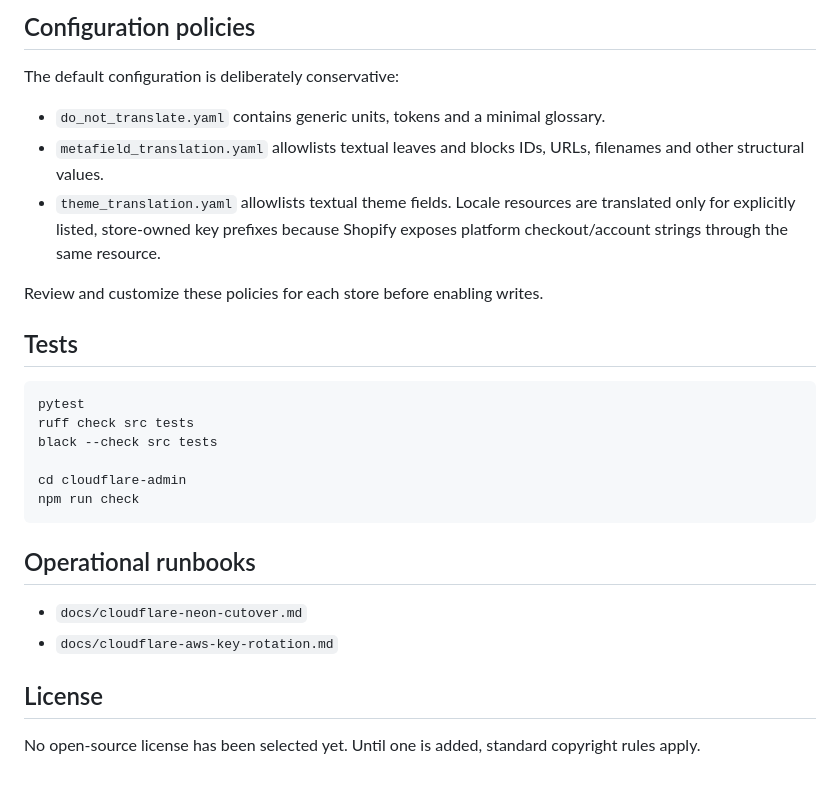
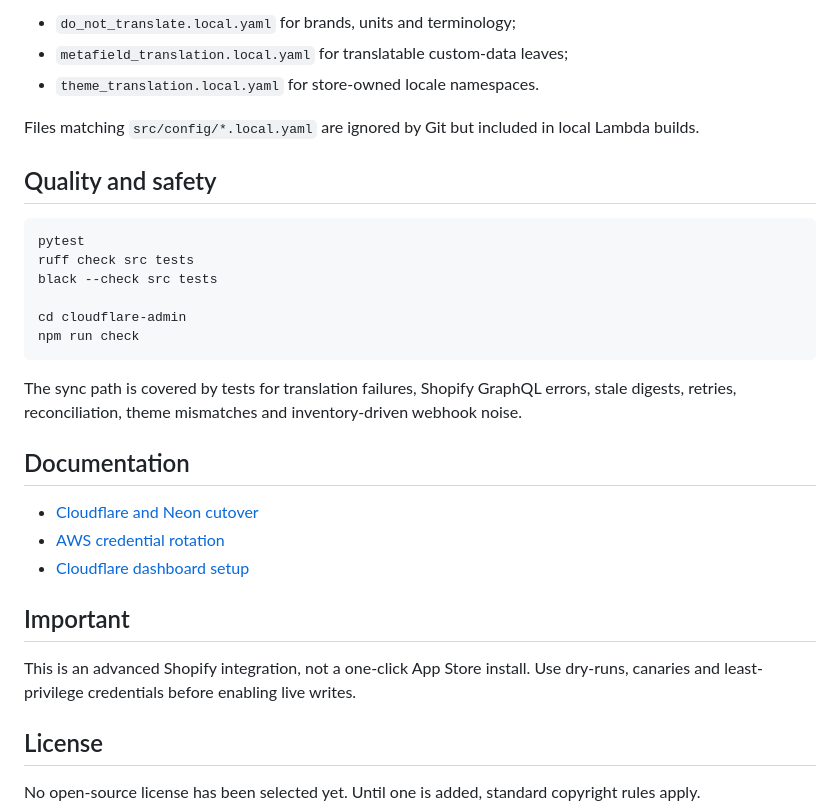
Before and after one commit to clunizzi/shopify-translator, a Markdown page: README.md, the part around one of its changes. Drawn GitHub-style; blank space fills up the shorter version.

Commit message:
Refresh project README (#2)
Turn the README into a concise public landing page with clear value, coverage, architecture, quick-start instructions, safety guidance, and dashboard details.

````diff
--- a/README.md
+++ b/README.md
@@ -185,18 +135,12 @@ before unlocking it.
 
-## Configuration policies
+- `do_not_translate.local.yaml` for brands, units and terminology;
+- `metafield_translation.local.yaml` for translatable custom-data leaves;
+- `theme_translation.local.yaml` for store-owned locale namespaces.
 
-The default configuration is deliberately conservative:
+Files matching `src/config/*.local.yaml` are ignored by Git but included in
+local Lambda builds.
 
-- `do_not_translate.yaml` contains generic units, tokens and a minimal glossary.
-- `metafield_translation.yaml` allowlists textual leaves and blocks IDs, URLs,
-  filenames and other structural values.
-- `theme_translation.yaml` allowlists textual theme fields. Locale resources
-  are translated only for explicitly listed, store-owned key prefixes because
-  Shopify exposes platform checkout/account strings through the same resource.
-
-Review and customize these policies for each store before enabling writes.
-
-## Tests
+## Quality and safety
 
 ```bash
 pytest
@@ -207,10 +151,21 @@ cd cloudflare-admin
 npm run check
 ```
 
-## Operational runbooks
+The sync path is covered by tests for translation failures, Shopify GraphQL
+errors, stale digests, retries, reconciliation, theme mismatches and
+inventory-driven webhook noise.
 
-- `docs/cloudflare-neon-cutover.md`
-- `docs/cloudflare-aws-key-rotation.md`
+## Documentation
+
+- [Cloudflare and Neon cutover](docs/cloudflare-neon-cutover.md)
+- [AWS credential rotation](docs/cloudflare-aws-key-rotation.md)
+- [Cloudflare dashboard setup](cloudflare-admin/README.md)
+
+## Important
+
+This is an advanced Shopify integration, not a one-click App Store install.
+Use dry-runs, canaries and least-privilege credentials before enabling live
+writes.
 
 ## License
 
````
Also changed, not shown: other parts of README.md (+83 -133 lines).
